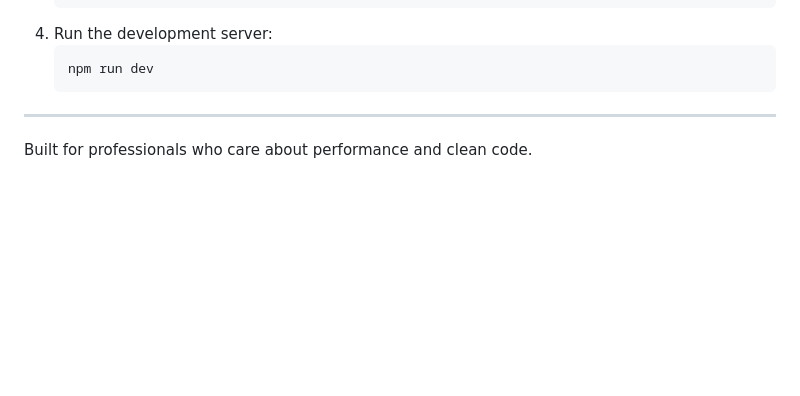
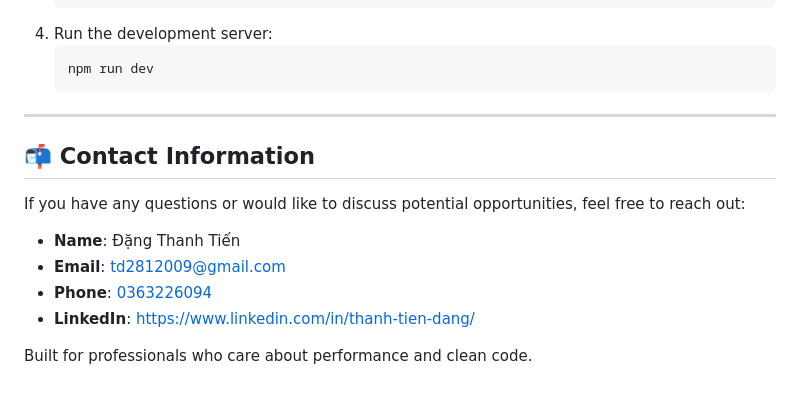
Before and after one commit to dangtienvn/personal-branding-platform, a Markdown page: README.md, the part around one of its changes. Rendered like a GitHub page; blank space fills up the shorter version.

Commit message:
docs: add contact information to README

```diff
--- a/README.md
+++ b/README.md
@@ -85,4 +90,13 @@ NexBlog is a high-performance, full-stack personal blogging platform designed fo
 
 ---
 
+## 📬 Contact Information
+
+If you have any questions or would like to discuss potential opportunities, feel free to reach out:
+
+- **Name**: Đặng Thanh Tiến
+- **Email**: [td2812009@gmail.com](mailto:[EMAIL_ADDRESS])
+- **Phone**: [0363226094](tel:0363226094)
+- **LinkedIn**: [https://www.linkedin.com/in/thanh-tien-dang/](https://www.linkedin.com/in/thanh-tien-dang/)
+
 Built for professionals who care about performance and clean code.
```
Also changed, not shown: other parts of README.md (+5 -0 lines).
